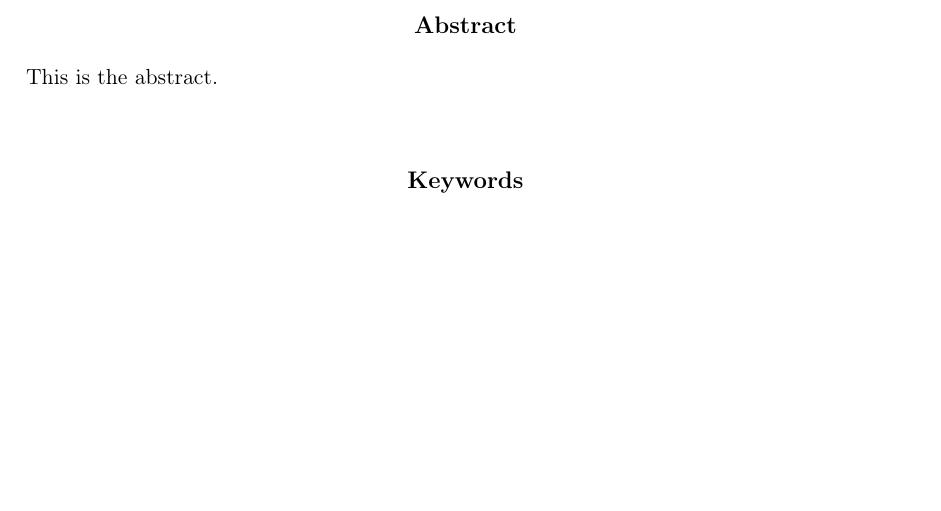
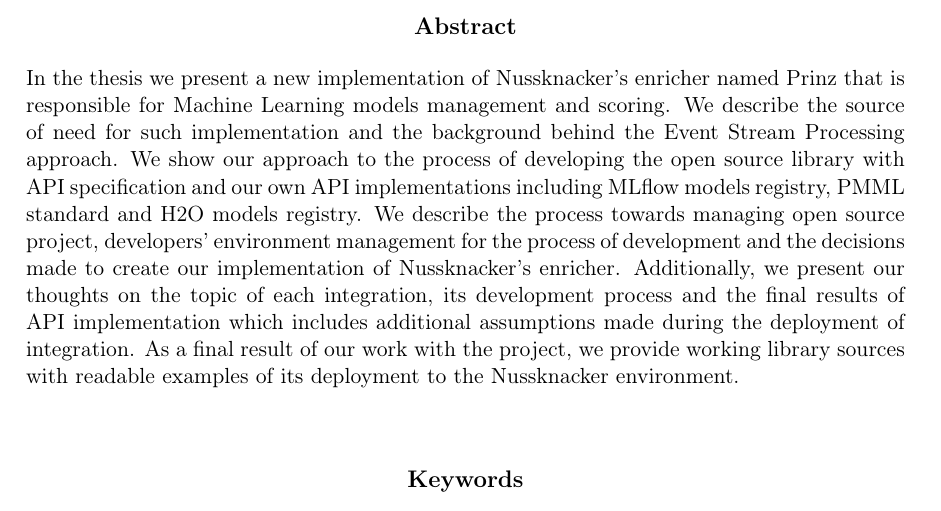
Before and after one commit to prinz-nussknacker/2021-cs-thesis, a LaTeX thesis (thesis.tex, which reads title-page/abstract-en.tex): part of page 3 of 29, cut so that both start at the same text, the shorter picture padded with empty space. Compiled offline with pdfLaTeX.

Commit message:
add abstracts

```diff
--- a/title-page/abstract-en.tex
+++ b/title-page/abstract-en.tex
@@ -1 +1,10 @@
-This is the abstract.
+In the thesis we present a new implementation of Nussknacker's enricher named Prinz that is responsible for
+Machine Learning models management and scoring. We describe the source of need for such implementation and
+the background behind the Event Stream Processing approach. We show our approach to the process of developing
+the open source library with API specification and our own API implementations including MLflow models
+registry, PMML standard and H2O models registry. We describe the process towards managing open source project,
+developers' environment management for the process of development and the decisions made to create our
+implementation of Nussknacker’s enricher. Additionally, we present our thoughts on the topic of each integration,
+its development process and the final results of API implementation which includes additional assumptions made
+during the deployment of integration. As a final result of our work with the project, we provide working
+library sources with readable examples of its deployment to the Nussknacker environment.
```
Also changed, not shown: title-page/abstract-pl.tex (+12 -1 lines).
